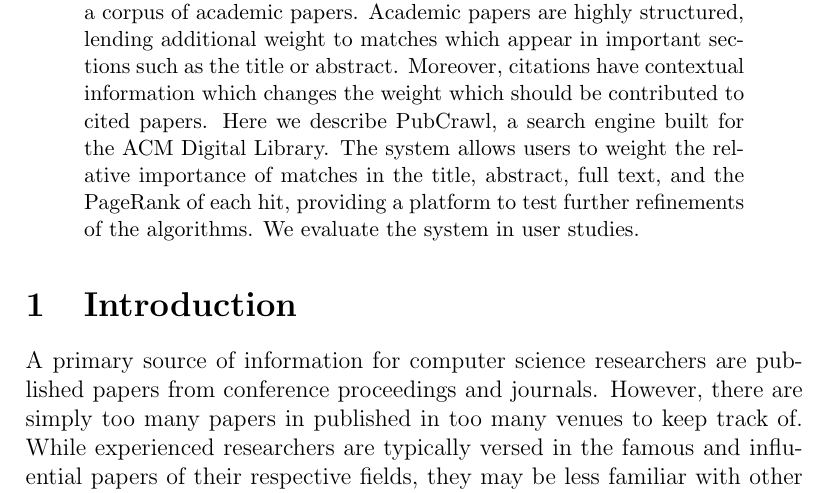
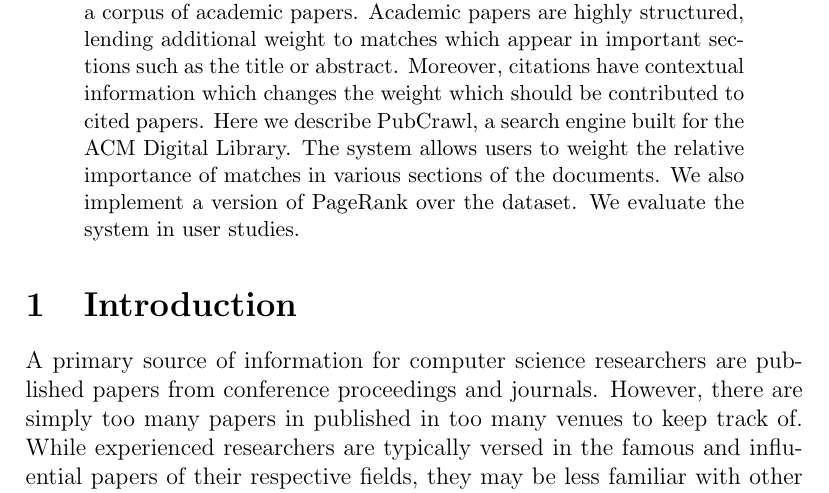
Before and after one commit to mvartakgithub/6.830-Final-Project, a LaTeX paper (report/paper.tex): part of page 1 of 6, cut so that both start at the same text. Compiled offline with pdfLaTeX.

Commit message:
More concisely describe what the system does

```diff
--- a/report/paper.tex
+++ b/report/paper.tex
@@ -23,9 +23,8 @@ important sections such as the title or abstract. Moreover, citations have
 contextual information which changes the weight which should be contributed to
 cited papers. Here we describe PubCrawl, a search engine built for the ACM
 Digital Library. The system allows users to weight the relative importance of
-matches in the title, abstract, full text, and the PageRank of each hit,
-providing a platform to test further refinements of the algorithms. We evaluate
-the system in user studies.
+matches in various sections of the documents. We also implement a version of
+PageRank over the dataset. We evaluate the system in user studies.
 \end{abstract}
 
 \section{Introduction}
```
